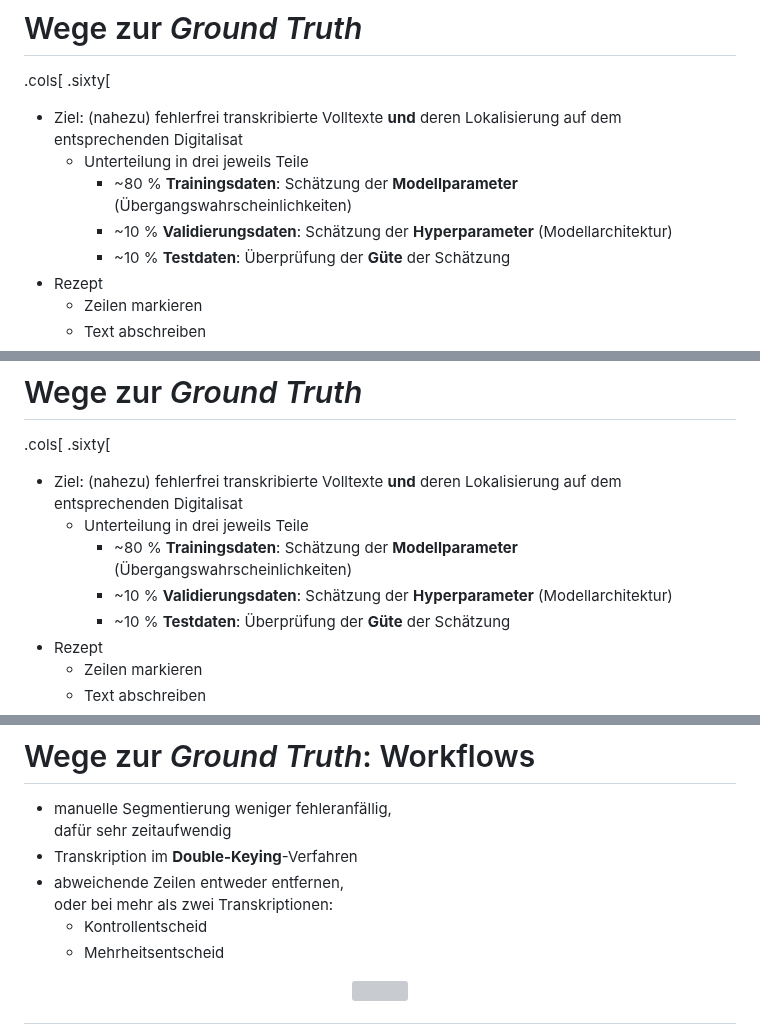
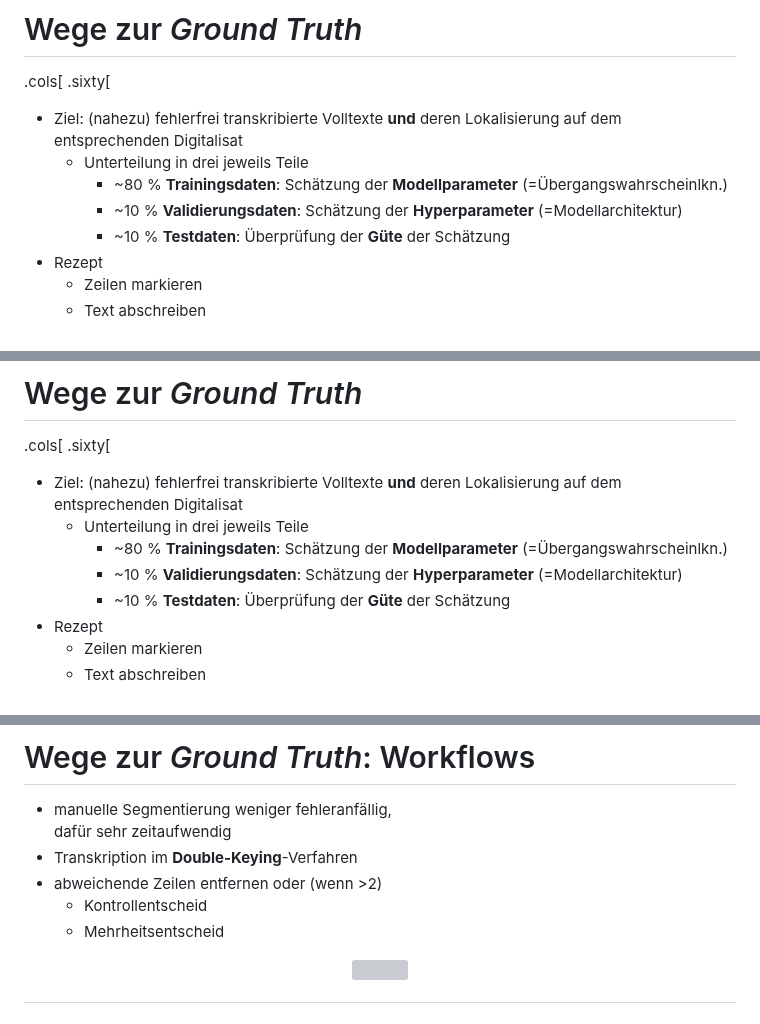
Before and after one commit to wrznr/gt-management-dhd-2024, a Markdown page: content.md, 3 parts joined by grey strips. GitHub-like rendering; grey boxes are pictures that could not be loaded.

```diff
--- a/content.md
+++ b/content.md
@@ -549,8 +549,8 @@ count: false
 .sixty[
 - Ziel: (nahezu) fehlerfrei transkribierte Volltexte **und** deren Lokalisierung auf dem entsprechenden Digitalisat
     * Unterteilung in drei jeweils Teile
-        + ~80 % **Trainingsdaten**: Schätzung der **Modellparameter** (Übergangswahrscheinlichkeiten)
-        + ~10 % **Validierungsdaten**: Schätzung der **Hyperparameter** (Modellarchitektur)
+        + ~80 % **Trainingsdaten**: Schätzung der **Modellparameter** (=Übergangswahrscheinlkn.)
+        + ~10 % **Validierungsdaten**: Schätzung der **Hyperparameter** (=Modellarchitektur)
         + ~10 % **Testdaten**: Überprüfung der **Güte** der Schätzung
 - Rezept
     * Zeilen markieren
@@ -574,8 +574,8 @@ count: false
 .sixty[
 - Ziel: (nahezu) fehlerfrei transkribierte Volltexte **und** deren Lokalisierung auf dem entsprechenden Digitalisat
     * Unterteilung in drei jeweils Teile
-        + ~80 % **Trainingsdaten**: Schätzung der **Modellparameter** (Übergangswahrscheinlichkeiten)
-        + ~10 % **Validierungsdaten**: Schätzung der **Hyperparameter** (Modellarchitektur)
+        + ~80 % **Trainingsdaten**: Schätzung der **Modellparameter** (=Übergangswahrscheinlkn.)
+        + ~10 % **Validierungsdaten**: Schätzung der **Hyperparameter** (=Modellarchitektur)
         + ~10 % **Testdaten**: Überprüfung der **Güte** der Schätzung
 - Rezept
     * Zeilen markieren
@@ -613,8 +613,7 @@ count: false
 * manuelle Segmentierung weniger fehleranfällig,
   dafür sehr zeitaufwendig
 * Transkription im **Double-Keying**-Verfahren
-* abweichende Zeilen entweder entfernen,
-  oder bei mehr als zwei Transkriptionen:
+* abweichende Zeilen entfernen oder (wenn >2)
   - Kontrollentscheid
   - Mehrheitsentscheid
 
```
Also changed, not shown: other parts of content.md (+15 -6 lines).
